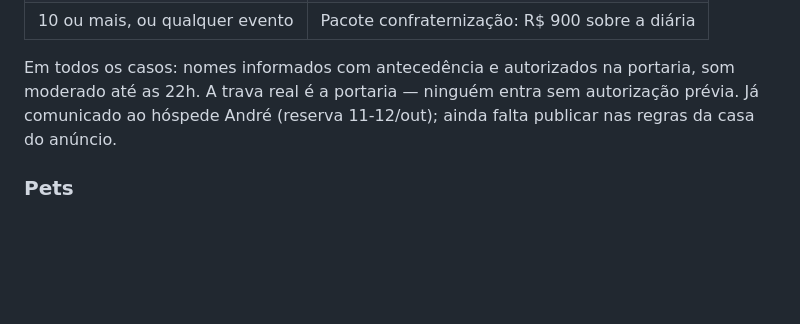
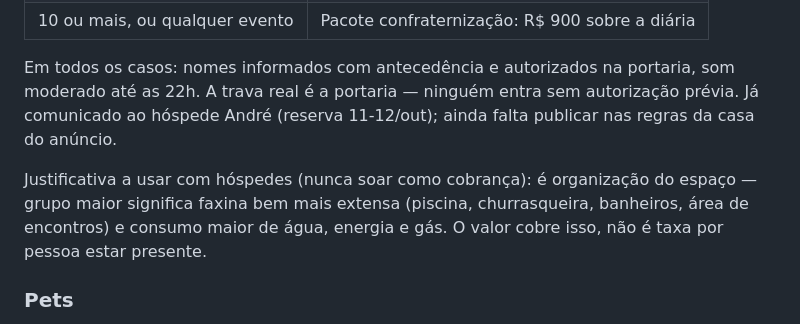
Before and after one commit to kauan-salgado/cantinho-da-de, a Markdown page: CLAUDE.md, the part around the change. Rendered like a GitHub page; blank space fills up the shorter version.

Commit message:
CLAUDE.md: registra a justificativa da politica de visitas
Co-Authored-By: Claude Opus 5 <noreply@anthropic.com>
Claude-Session: https://claude.ai/code/session_019zk8SXqkKqNvw2ADFX5uMX

```diff
--- a/CLAUDE.md
+++ b/CLAUDE.md
@@ -83,6 +83,11 @@ som moderado até as 22h. A trava real é a portaria — ninguém entra sem auto
 prévia. Já comunicado ao hóspede André (reserva 11-12/out); ainda falta publicar nas
 regras da casa do anúncio.
 
+Justificativa a usar com hóspedes (nunca soar como cobrança): é organização do espaço —
+grupo maior significa faxina bem mais extensa (piscina, churrasqueira, banheiros, área
+de encontros) e consumo maior de água, energia e gás. O valor cobre isso, não é taxa por
+pessoa estar presente.
+
 ### Pets
 
 **Não recebemos pets** (decidido em out/2026). Regra de "pet não sobe na cama/sofá" foi
```
